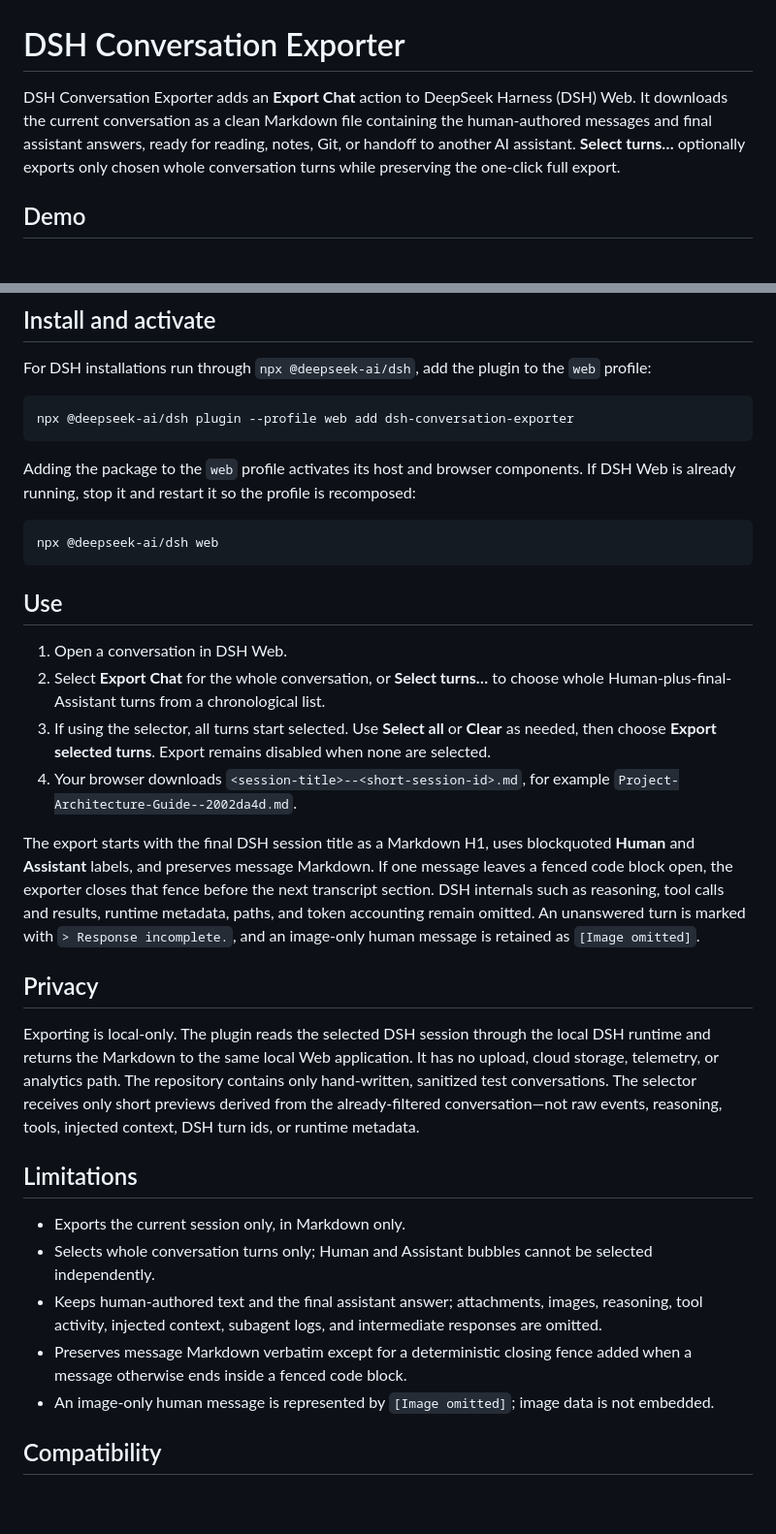
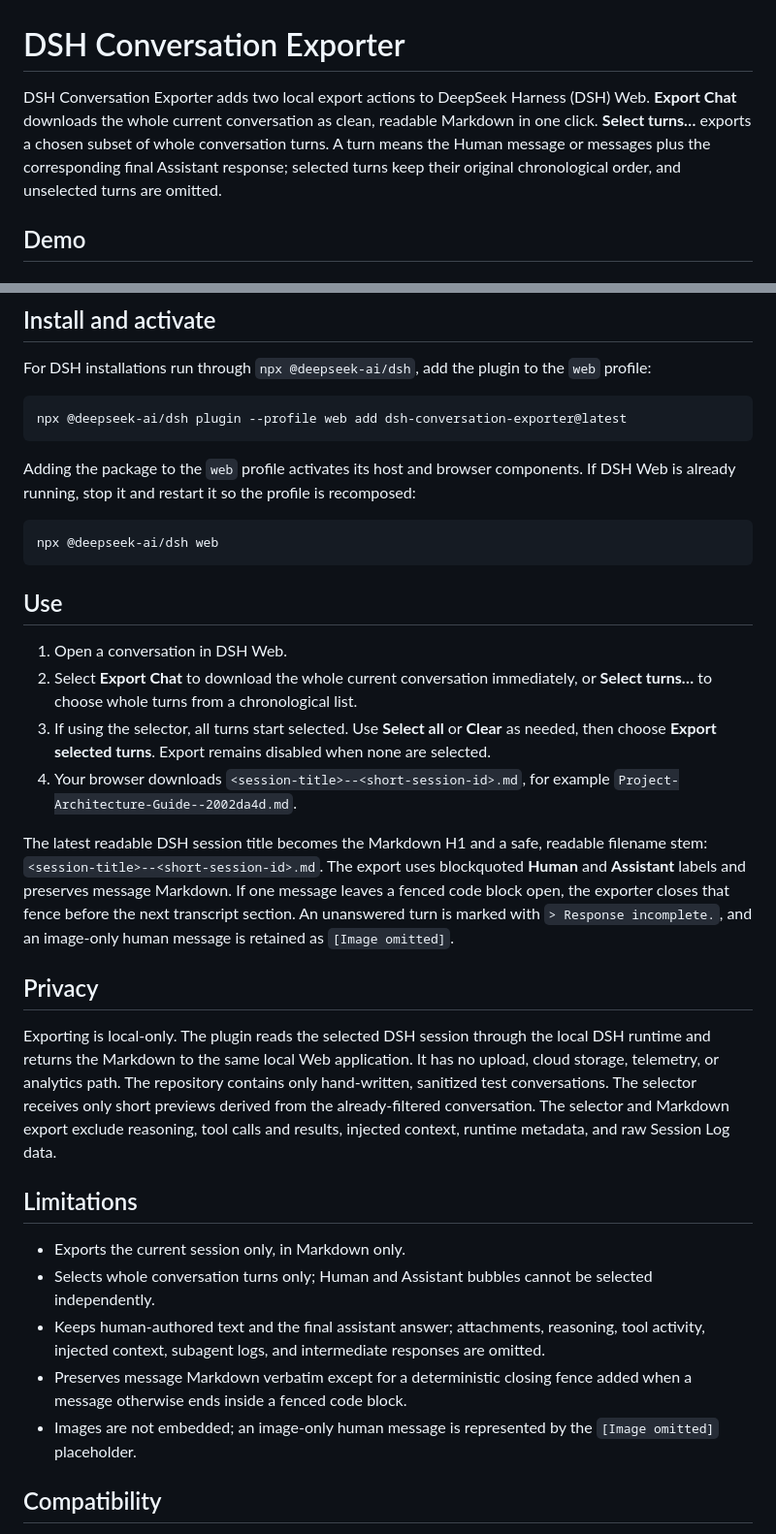
Before and after one commit to liuyuelintop/dsh-conversation-exporter, a Markdown page: README.md, 2 parts joined by grey strips. Shown at 97% size. Drawn GitHub-style; blank space fills up the shorter version.

Commit message:
docs: update README for selective turn export

````diff
--- a/README.md
+++ b/README.md
@@ -1,10 +1,10 @@
 # DSH Conversation Exporter
 
-DSH Conversation Exporter adds an **Export Chat** action to DeepSeek Harness (DSH)
-Web. It downloads the current conversation as a clean Markdown file containing the
-human-authored messages and final assistant answers, ready for reading, notes, Git, or
-handoff to another AI assistant. **Select turns…** optionally exports only chosen whole
-conversation turns while preserving the one-click full export.
+DSH Conversation Exporter adds two local export actions to DeepSeek Harness (DSH) Web.
+**Export Chat** downloads the whole current conversation as clean, readable Markdown in
+one click. **Select turns…** exports a chosen subset of whole conversation turns. A turn
+means the Human message or messages plus the corresponding final Assistant response;
+selected turns keep their original chronological order, and unselected turns are omitted.
 
 ## Demo
 
@@ -36,7 +36,7 @@ For DSH installations run through `npx @deepseek-ai/dsh`, add the plugin to the
 profile:
 
 ```bash
-npx @deepseek-ai/dsh plugin --profile web add dsh-conversation-exporter
+npx @deepseek-ai/dsh plugin --profile web add dsh-conversation-exporter@latest
 ```
 
 Adding the package to the `web` profile activates its host and browser components. If DSH
@@ -49,21 +49,20 @@ npx @deepseek-ai/dsh web
 ## Use
 
 1. Open a conversation in DSH Web.
-2. Select **Export Chat** for the whole conversation, or **Select turns…** to choose whole
-   Human-plus-final-Assistant turns from a chronological list.
+2. Select **Export Chat** to download the whole current conversation immediately, or
+   **Select turns…** to choose whole turns from a chronological list.
 3. If using the selector, all turns start selected. Use **Select all** or **Clear** as
    needed, then choose **Export selected turns**. Export remains disabled when none are
    selected.
 4. Your browser downloads `<session-title>--<short-session-id>.md`, for example
    `Project-Architecture-Guide--2002da4d.md`.
 
-The export starts with the final DSH session title as a Markdown H1, uses blockquoted
-**Human** and **Assistant** labels, and preserves message Markdown. If one message leaves
-a fenced code block open, the exporter closes that fence before the next transcript
-section. DSH
-internals such as reasoning, tool calls and results, runtime metadata, paths, and token
-accounting remain omitted. An unanswered turn is marked with `> Response incomplete.`,
-and an image-only human message is retained as `[Image omitted]`.
+The latest readable DSH session title becomes the Markdown H1 and a safe, readable
+filename stem: `<session-title>--<short-session-id>.md`. The export uses blockquoted
+**Human** and **Assistant** labels and preserves message Markdown. If one message leaves a
+fenced code block open, the exporter closes that fence before the next transcript
+section. An unanswered turn is marked with `> Response incomplete.`, and an image-only
+human message is retained as `[Image omitted]`.
 
 ## Privacy
 
@@ -71,20 +70,20 @@ Exporting is local-only. The plugin reads the selected DSH session through the l
 runtime and returns the Markdown to the same local Web application. It has no upload,
 cloud storage, telemetry, or analytics path. The repository contains only hand-written,
 sanitized test conversations. The selector receives only short previews derived from the
-already-filtered conversation—not raw events, reasoning, tools, injected context, DSH
-turn ids, or runtime metadata.
+already-filtered conversation. The selector and Markdown export exclude reasoning, tool
+calls and results, injected context, runtime metadata, and raw Session Log data.
 
 ## Limitations
 
 - Exports the current session only, in Markdown only.
 - Selects whole conversation turns only; Human and Assistant bubbles cannot be selected
   independently.
-- Keeps human-authored text and the final assistant answer; attachments, images, reasoning,
-  tool activity, injected context, subagent logs, and intermediate responses are omitted.
+- Keeps human-authored text and the final assistant answer; attachments, reasoning, tool
+  activity, injected context, subagent logs, and intermediate responses are omitted.
 - Preserves message Markdown verbatim except for a deterministic closing fence added when
   a message otherwise ends inside a fenced code block.
-- An image-only human message is represented by `[Image omitted]`; image data is not
-  embedded.
+- Images are not embedded; an image-only human message is represented by the
+  `[Image omitted]` placeholder.
 
 ## Compatibility
 
````
